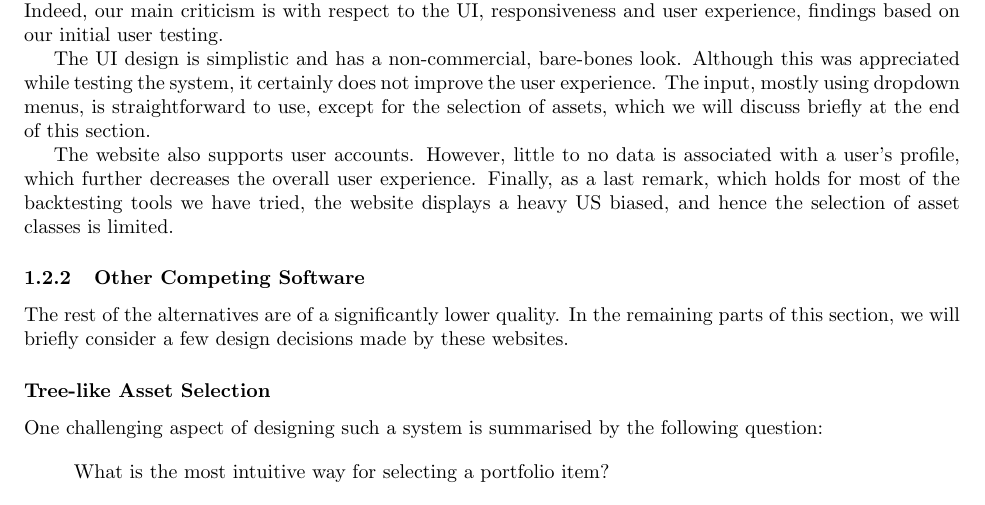
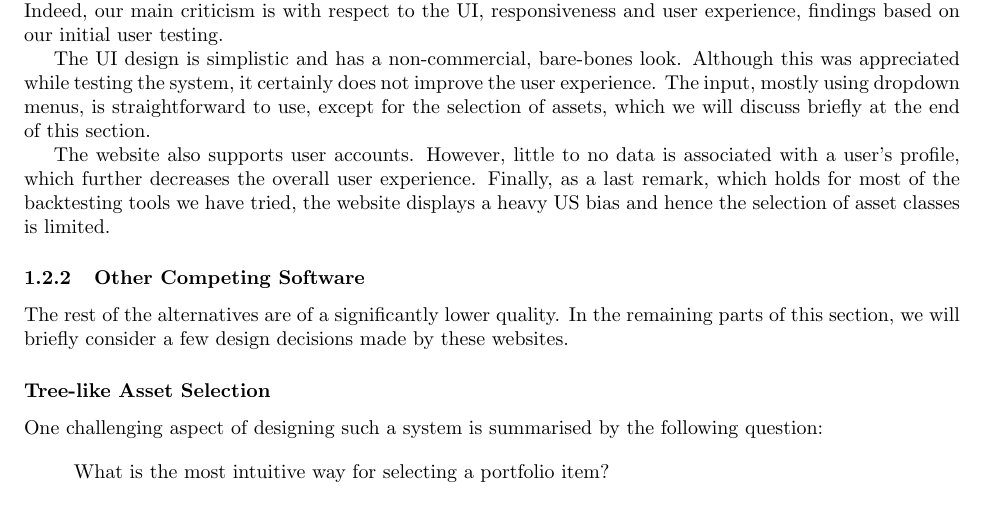
Before and after one commit to Veluga/Thalia-Backtesting-Tool, a LaTeX document (Report/02Background/background.tex): part of page 3 of 5, cut so that both start at the same text. Compiled offline with pdfLaTeX; a LaTeX package or settings file that is missing is left out.

Commit message:
Update Report/02Background/background.tex

```diff
--- a/Report/02Background/background.tex
+++ b/Report/02Background/background.tex
@@ -69,7 +69,7 @@ The UI design is simplistic and has a non-commercial, bare-bones look. Although
 % Moreover, users will want to fine-tune their investment strategies by changing their allocations frequently. The only means to do this when using Portfolio Visualizer is to scroll to the top, change the input and rerun the entire simulation. Our goal is to design a more responsive and dynamic system, to ease this procedure.
 % It certanly did not
 
-The website also supports user accounts. However, little to no data is associated with a user's profile, which further decreases the overall user experience. Finally, as a last remark, which holds for most of the backtesting tools we have tried, the website displays a heavy US biased, and hence the selection of asset classes is limited.
+The website also supports user accounts. However, little to no data is associated with a user's profile, which further decreases the overall user experience. Finally, as a last remark, which holds for most of the backtesting tools we have tried, the website displays a heavy US bias and hence the selection of asset classes is limited.
 % Furthermore, we have no means of changing the currency, which would also be an important feature for a product accessible through the web (and therefore available to users from all over the globe).
 
 \subsubsection{Other Competing Software}
```
